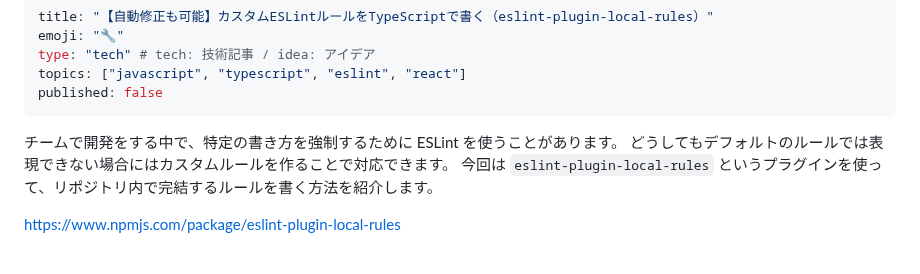
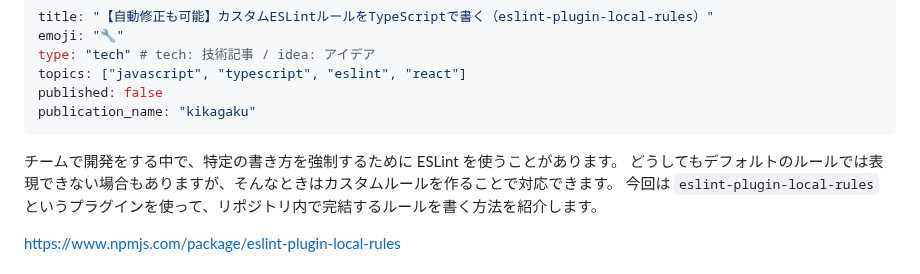
Before and after one commit to kagankan/zenn-articles, a Markdown page: articles/eslint-local-rules-typescript.md, the part around the change. Drawn GitHub-style.

Commit message:
publication設定

```diff
--- a/articles/eslint-local-rules-typescript.md
+++ b/articles/eslint-local-rules-typescript.md
@@ -4,10 +4,11 @@ emoji: "🔧"
 type: "tech" # tech: 技術記事 / idea: アイデア
 topics: ["javascript", "typescript", "eslint", "react"]
 published: false
+publication_name: "kikagaku"
 ---
 
 チームで開発をする中で、特定の書き方を強制するために ESLint を使うことがあります。
-どうしてもデフォルトのルールでは表現できない場合にはカスタムルールを作ることで対応できます。
+どうしてもデフォルトのルールでは表現できない場合もありますが、そんなときはカスタムルールを作ることで対応できます。
 今回は `eslint-plugin-local-rules` というプラグインを使って、リポジトリ内で完結するルールを書く方法を紹介します。
 
 https://www.npmjs.com/package/eslint-plugin-local-rules
```
